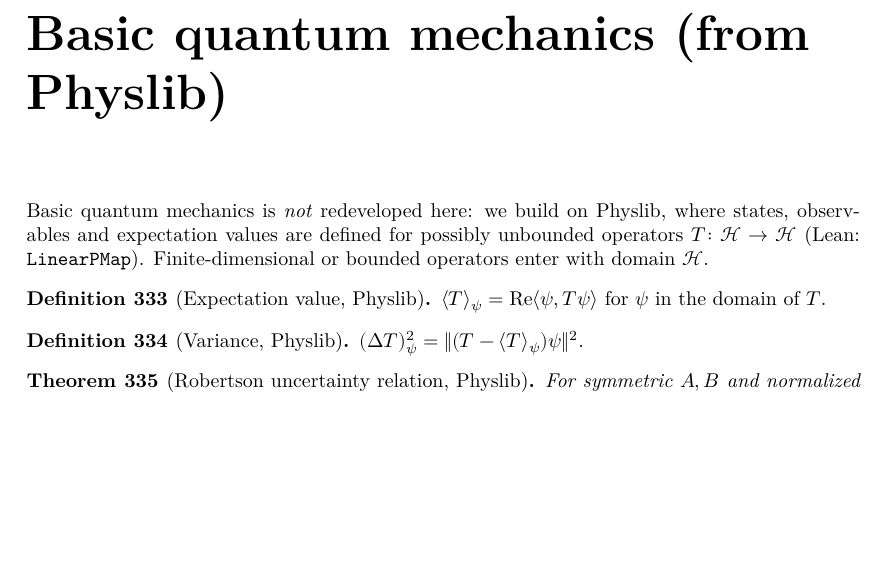
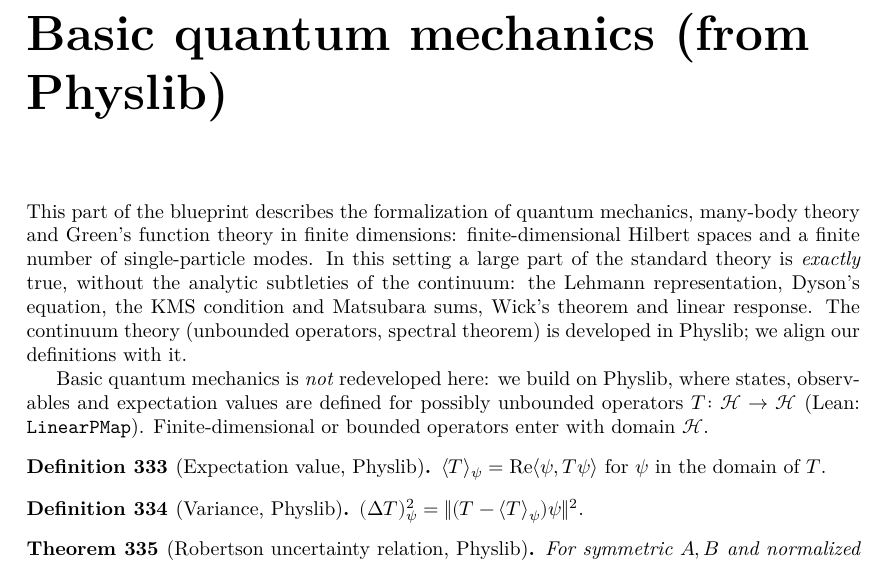
Before and after one commit to hyllios/lean_dft, a LaTeX thesis (blueprint/src/print.tex, which reads blueprint/src/chapters/qm_basic.tex): part of page 67 of 69, cut so that both start at the same text, the shorter picture padded with empty space. Compiled offline with XeLaTeX.

Commit message:
Blueprint: introduction of the QM part (from the lean_qm staging copy)
Co-Authored-By: Claude Opus 5.5 <noreply@anthropic.com>

```diff
--- a/blueprint/src/chapters/qm_basic.tex
+++ b/blueprint/src/chapters/qm_basic.tex
@@ -1,4 +1,10 @@
 \chapter{Basic quantum mechanics (from Physlib)}
+
+This part of the blueprint describes the formalization of quantum mechanics, many-body theory and
+Green's function theory in finite dimensions: finite-dimensional Hilbert spaces and a finite number of single-particle modes.
+In this setting a large part of the standard theory is \emph{exactly} true, without the analytic subtleties of the continuum:
+the Lehmann representation, Dyson's equation, the KMS condition and Matsubara sums, Wick's theorem and linear response.
+The continuum theory (unbounded operators, spectral theorem) is developed in Physlib; we align our definitions with it.
 
 Basic quantum mechanics is \emph{not} redeveloped here: we build on Physlib, where states, observables and
 expectation values are defined for possibly unbounded operators $T\colon \mathcal H\to\mathcal H$
```
